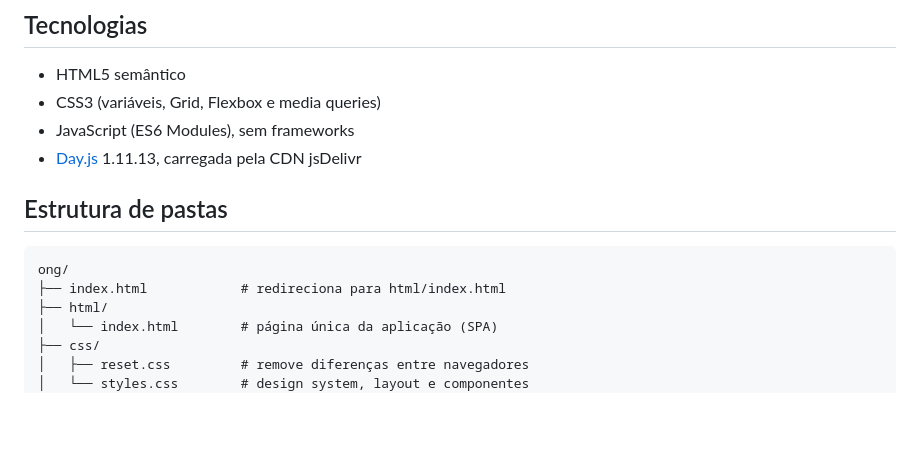
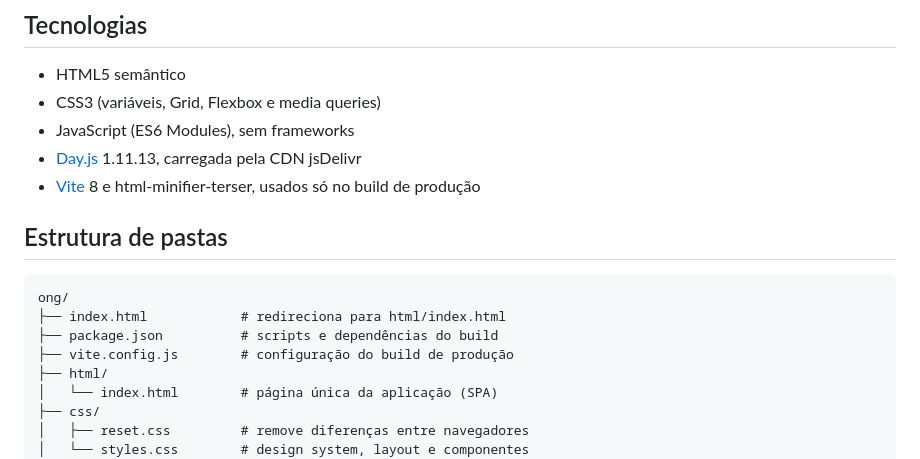
Before and after one commit to wsmoreira/ong-maos-solidarias, a Markdown page: README.md, the part around one of its changes. Rendered like a GitHub page; blank space fills up the shorter version.

````diff
--- a/README.md
+++ b/README.md
@@ -25,12 +25,15 @@ Projeto desenvolvido na disciplina de **Desenvolvimento Front-end** do curso de
 - CSS3 (variáveis, Grid, Flexbox e media queries)
 - JavaScript (ES6 Modules), sem frameworks
 - [Day.js](https://day.js.org/) 1.11.13, carregada pela CDN jsDelivr
+- [Vite](https://vite.dev/) 8 e html-minifier-terser, usados só no build de produção
 
 ## Estrutura de pastas
 
 ```
 ong/
 ├── index.html            # redireciona para html/index.html
+├── package.json          # scripts e dependências do build
+├── vite.config.js        # configuração do build de produção
 ├── html/
 │   └── index.html        # página única da aplicação (SPA)
 ├── css/
````
Also changed, not shown: other parts of README.md (+38 -0 lines).
